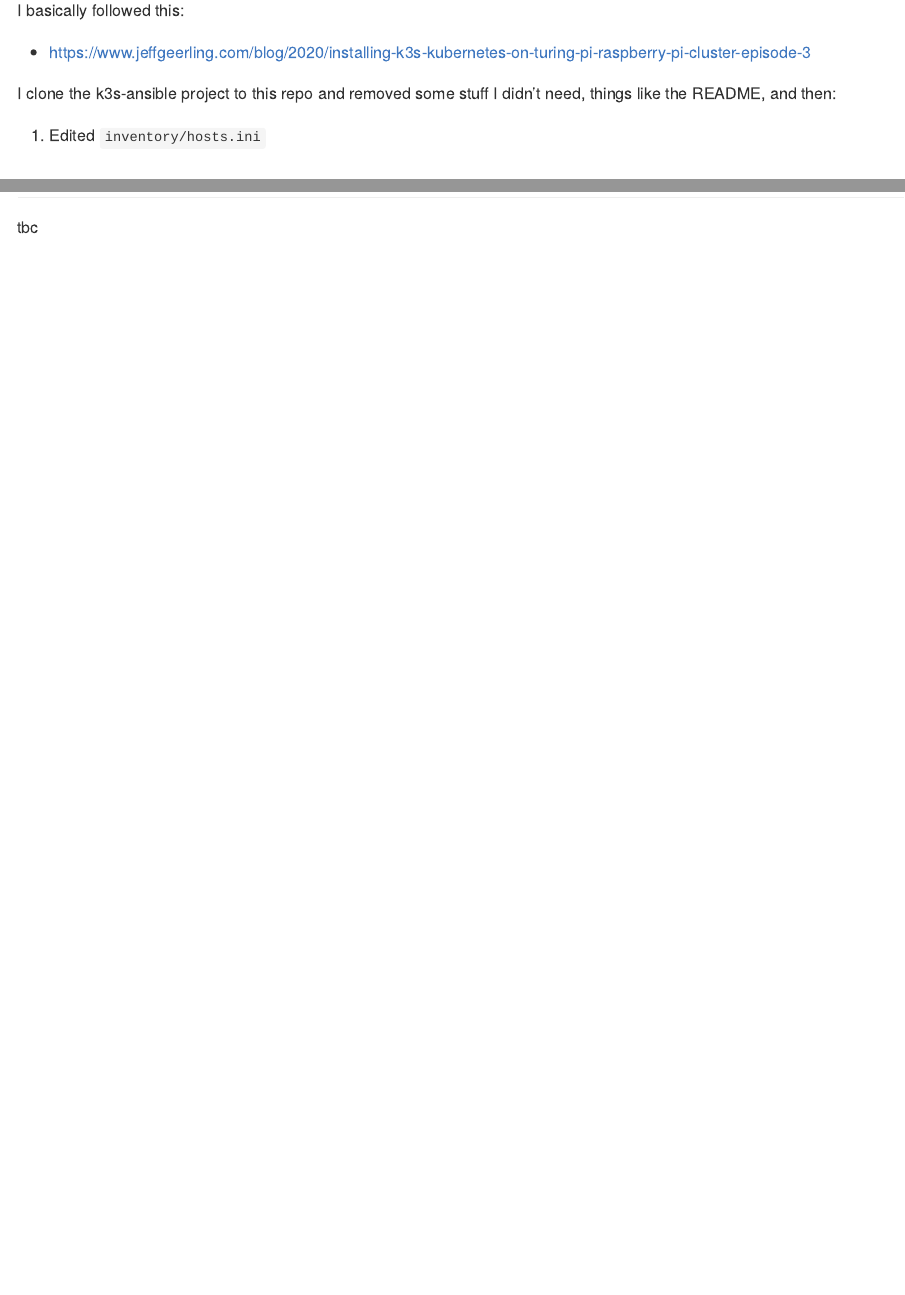
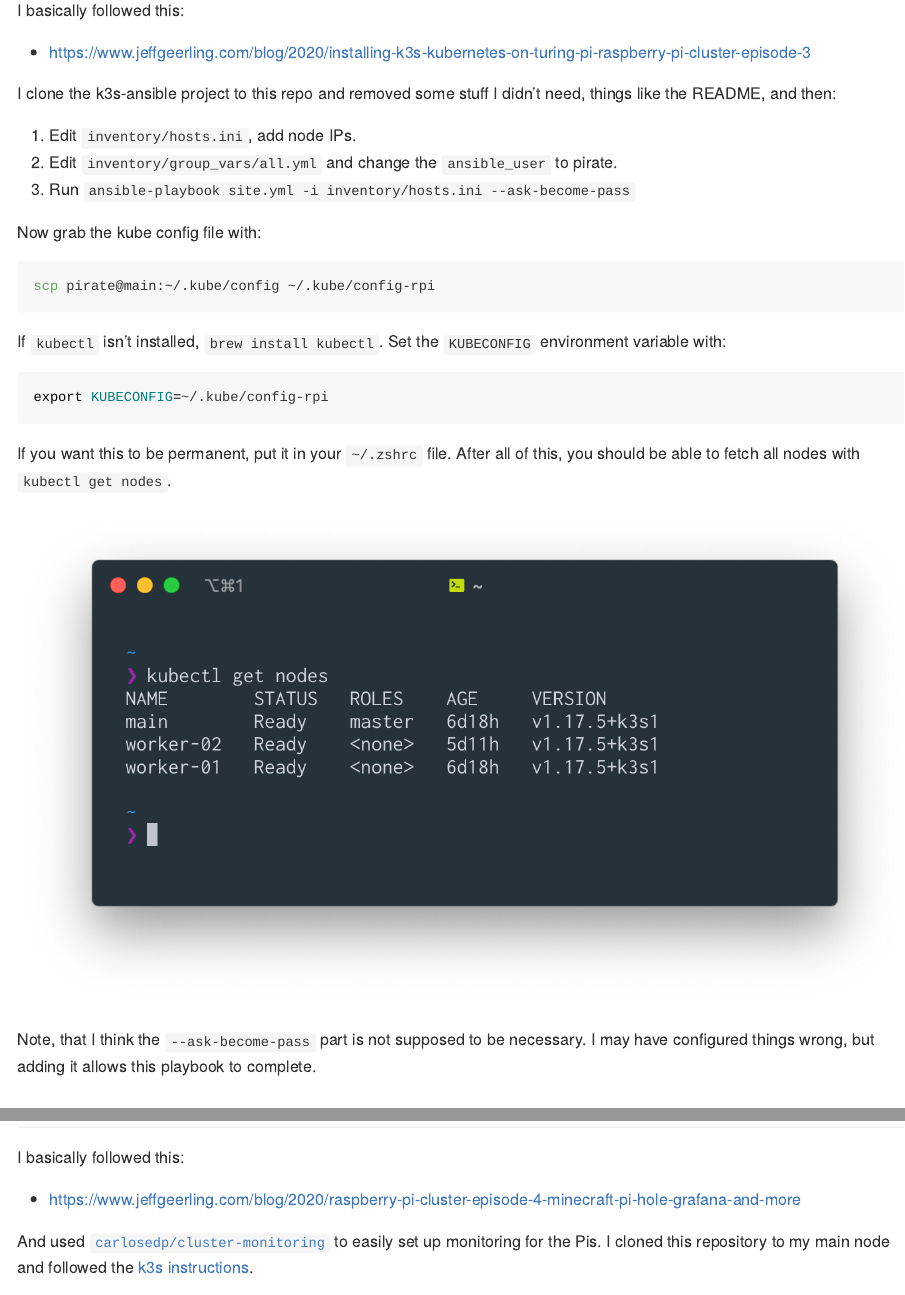
Before and after one commit to tylerlittlefield/rpi-cluster, an R Markdown document (README.Rmd): the page in a window 1100 px wide, from 4830 px down, and a second part further down, joined at a grey line. Rendered offline with R 4.5, knitr and Pandoc, with nearby package versions.

Commit message:
add more notes

````diff
--- a/README.Rmd
+++ b/README.Rmd
@@ -216,11 +216,37 @@ I basically followed this:
 
 I clone the k3s-ansible project to this repo and removed some stuff I didn't need, things like the README, and then:
 
-1. Edited `inventory/hosts.ini`
+1. Edit `inventory/hosts.ini`, add node IPs.
+2. Edit `inventory/group_vars/all.yml` and change the `ansible_user` to pirate.
+3. Run `ansible-playbook site.yml -i inventory/hosts.ini --ask-become-pass`
+
+Now grab the kube config file with:
+
+```bash
+scp pirate@main:~/.kube/config ~/.kube/config-rpi
+```
+
+If `kubectl` isn't installed, `brew install kubectl`. Set the `KUBECONFIG` environment variable with:
+
+```bash
+export KUBECONFIG=~/.kube/config-rpi
+```
+
+If you want this to be permanent, put it in your `~/.zshrc` file. After all of this, you should be able to fetch all nodes with `kubectl get nodes`.
+
+```{r, echo=FALSE}
+knitr::include_graphics("images/kubectl-get-nodes.png")
+```
+
+Note, that I think the `--ask-become-pass` part is not supposed to be necessary. I may have configured things wrong, but adding it allows this playbook to complete.
 
 ## `r emo::ji("chart_increasing")` Setting up monitoring tools
 
-tbc
+I basically followed this:
+
+* https://www.jeffgeerling.com/blog/2020/raspberry-pi-cluster-episode-4-minecraft-pi-hole-grafana-and-more
+
+And used [`carlosedp/cluster-monitoring`](https://github.com/carlosedp/cluster-monitoring) to easily set up monitoring for the Pis. I cloned this repository to my main node and followed the [k3s instructions](https://github.com/carlosedp/cluster-monitoring#quickstart-for-k3s).
 
 ## `r emo::ji("man_teacher")` Things I learned
 
````
Also changed, not shown: README.md, images/kubectl-get-nodes.png (added).
